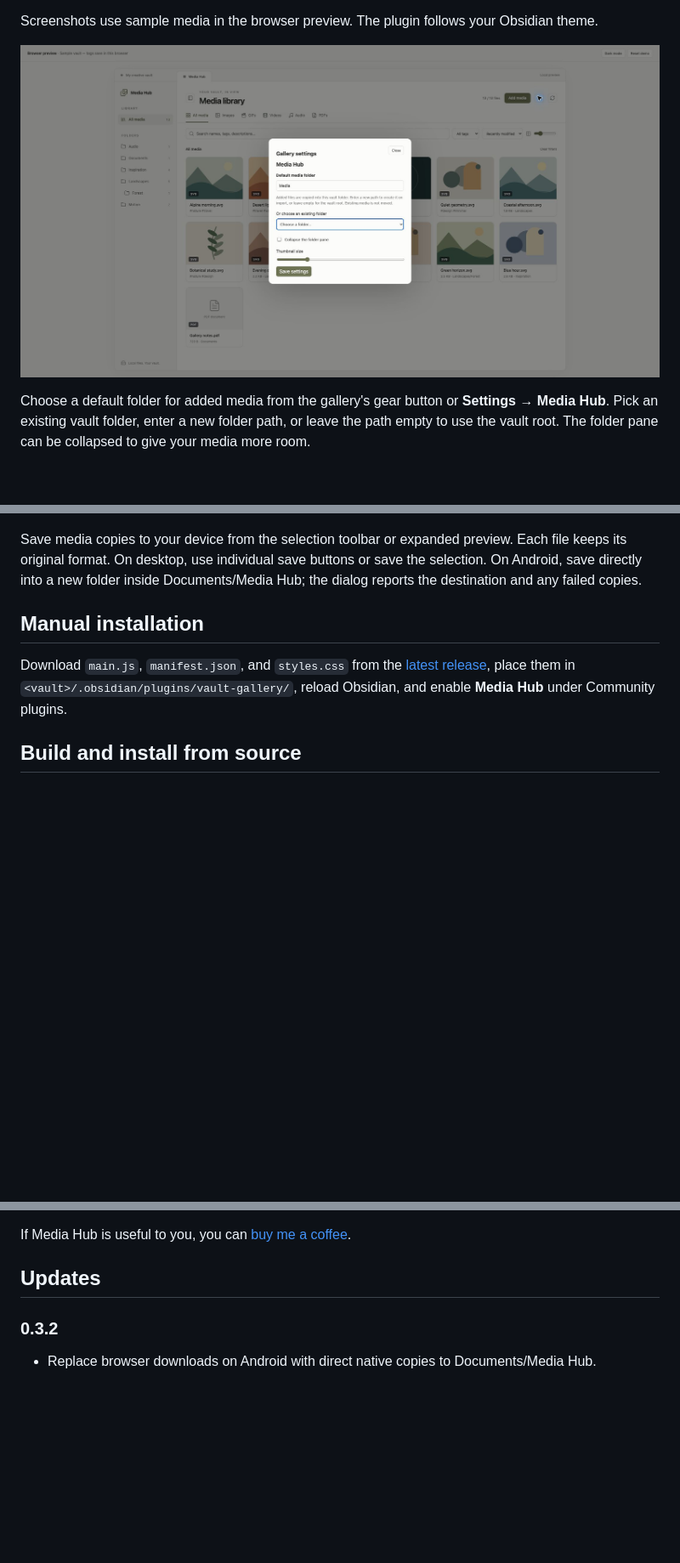
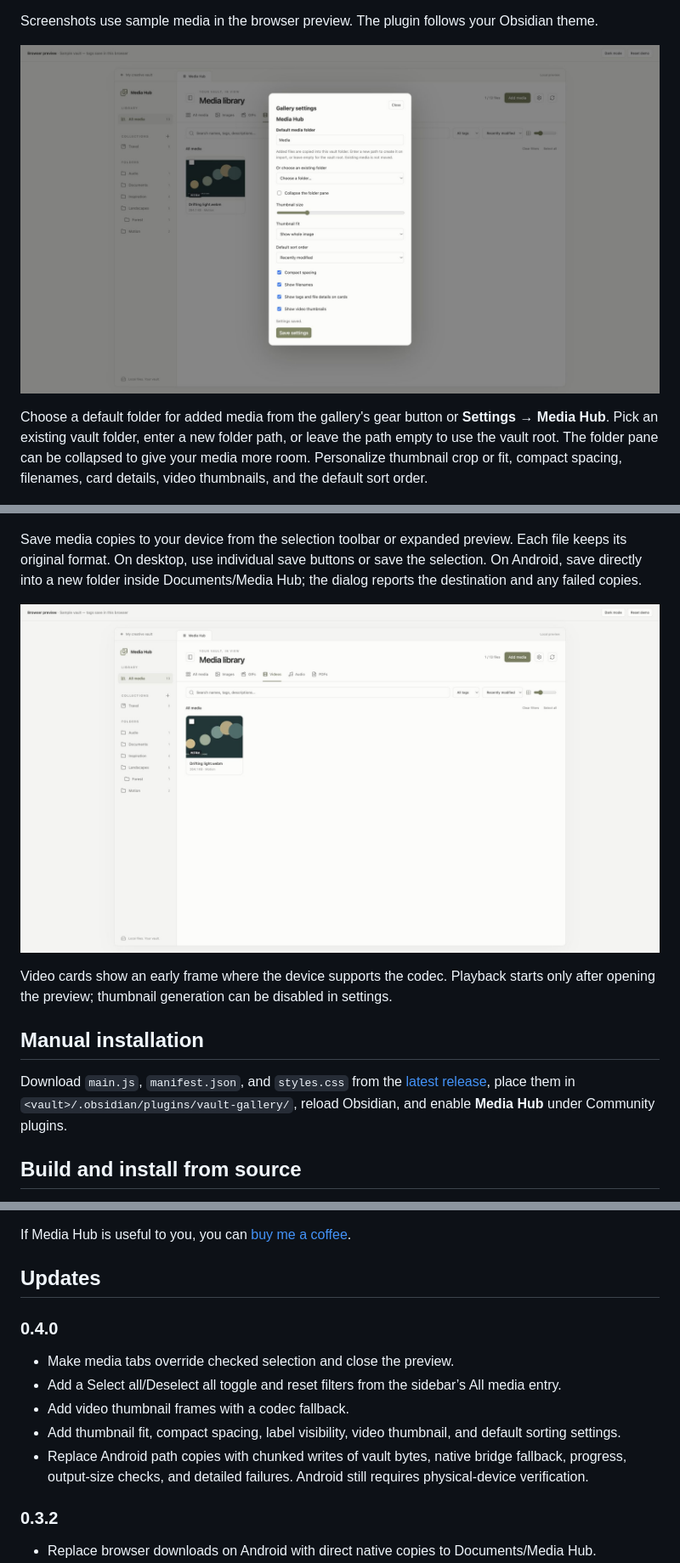
Before and after one commit to sahandps/obsidian-vault-gallery, a Markdown page: README.md, 3 parts joined by grey strips. Shown at 85% size. Drawn GitHub-style; pictures changed too: docs/images/settings.jpg, docs/images/video-thumbnail.jpg (added); blank space fills up the shorter version.

Commit message:
Improve tab selection, video thumbnails, personalization and Android exports

```diff
--- a/README.md
+++ b/README.md
@@ -16,11 +16,15 @@ Screenshots use sample media in the browser preview. The plugin follows your Obs
 
 ![Import destination and layout settings](docs/images/settings.jpg)
 
-Choose a default folder for added media from the gallery's gear button or **Settings → Media Hub**. Pick an existing vault folder, enter a new folder path, or leave the path empty to use the vault root. The folder pane can be collapsed to give your media more room.
+Choose a default folder for added media from the gallery's gear button or **Settings → Media Hub**. Pick an existing vault folder, enter a new folder path, or leave the path empty to use the vault root. The folder pane can be collapsed to give your media more room. Personalize thumbnail crop or fit, compact spacing, filenames, card details, video thumbnails, and the default sort order.
 
 ![Download selected files in their original formats](docs/images/downloads.jpg)
 
 Save media copies to your device from the selection toolbar or expanded preview. Each file keeps its original format. On desktop, use individual save buttons or save the selection. On Android, save directly into a new folder inside Documents/Media Hub; the dialog reports the destination and any failed copies.
+
+![Video card showing an early thumbnail frame](docs/images/video-thumbnail.jpg)
+
+Video cards show an early frame where the device supports the codec. Playback starts only after opening the preview; thumbnail generation can be disabled in settings.
 
 ## Manual installation
 
@@ -104,6 +108,14 @@ Copyright © 2026 Sahand (sahandps). Licensed under the [GNU General Public Lice
 If Media Hub is useful to you, you can [buy me a coffee](https://buymeacoffee.com/sahandprs).
 
 ## Updates
+
+### 0.4.0
+
+- Make media tabs override checked selection and close the preview.
+- Add a Select all/Deselect all toggle and reset filters from the sidebar’s All media entry.
+- Add video thumbnail frames with a codec fallback.
+- Add thumbnail fit, compact spacing, label visibility, video thumbnail, and default sorting settings.
+- Replace Android path copies with chunked writes of vault bytes, native bridge fallback, progress, output-size checks, and detailed failures. Android still requires physical-device verification.
 
 ### 0.3.2
 
```
Also changed, not shown: other parts of README.md (+4 -4 lines), docs/release-notes.md (+8 -8 lines), 11 other files.
